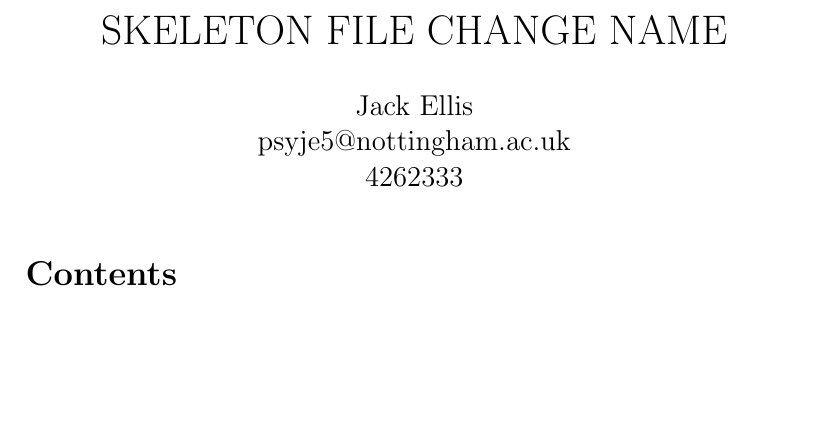
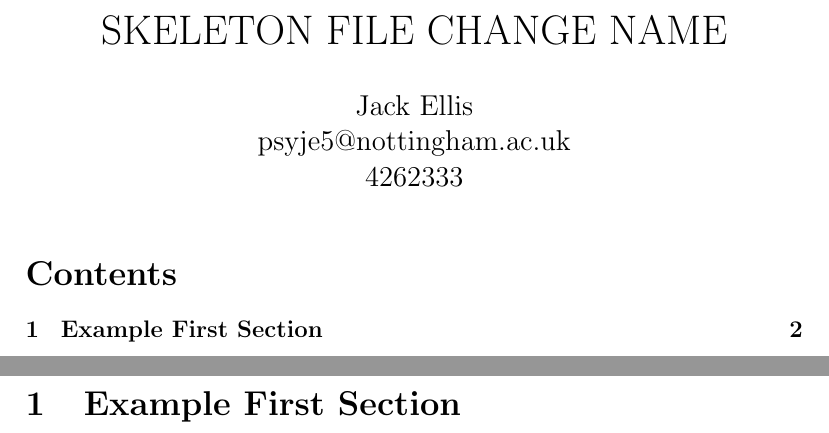
Before and after one commit to GingertronMk1/ANWR, a LaTeX document (Other/Skeleton.tex): part of the page before the commit and two parts of pages 1 and 2 of 2 after it, the two joined at a grey line, cut so that both start at the same text, the shorter picture padded with empty space. Compiled offline with pdfLaTeX.

Commit message:
Added a section to Skeleton.tex

```diff
--- a/Other/Skeleton.tex
+++ b/Other/Skeleton.tex
@@ -14,4 +14,7 @@
 \maketitle
 \tableofcontents
 \pagebreak
+
+\section{Example First Section}
+
 \end{document}
```
